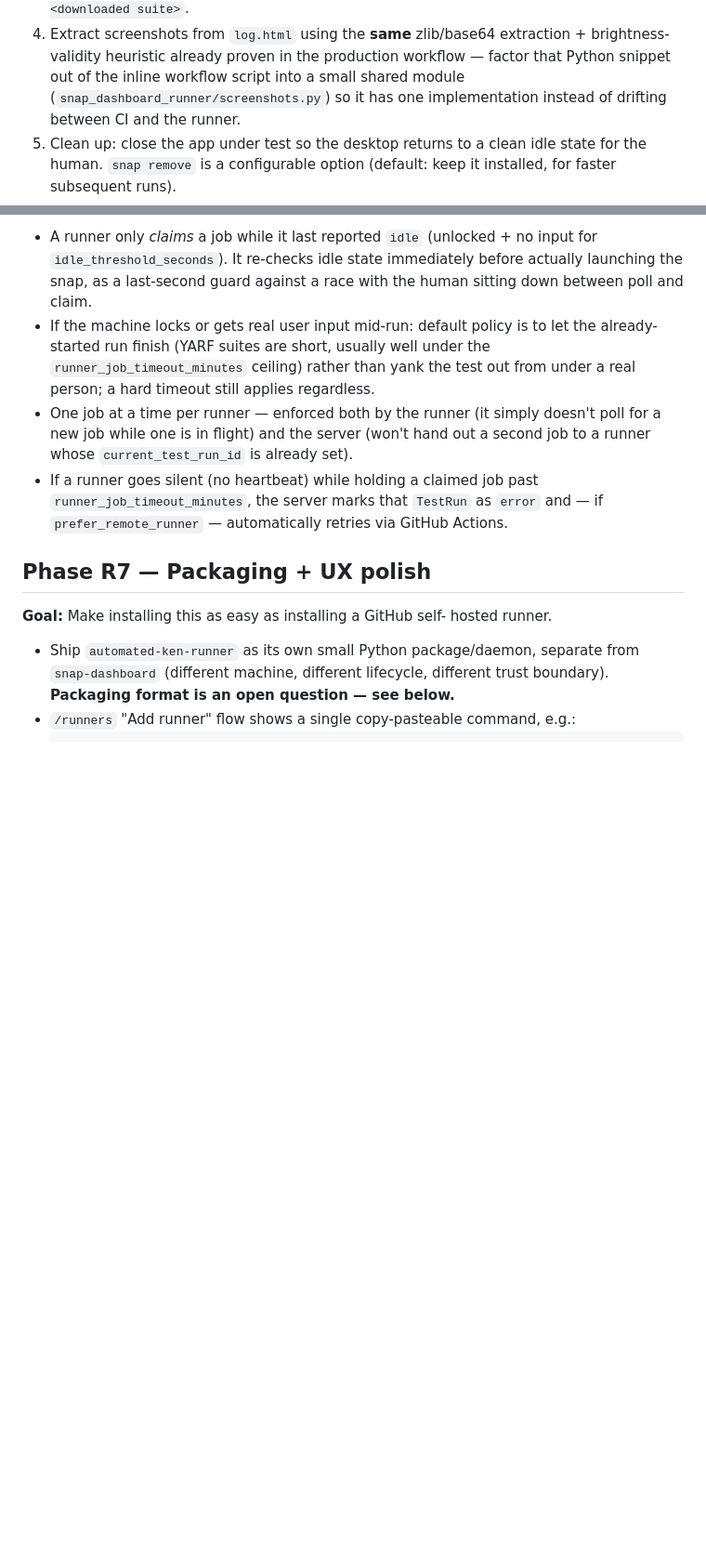
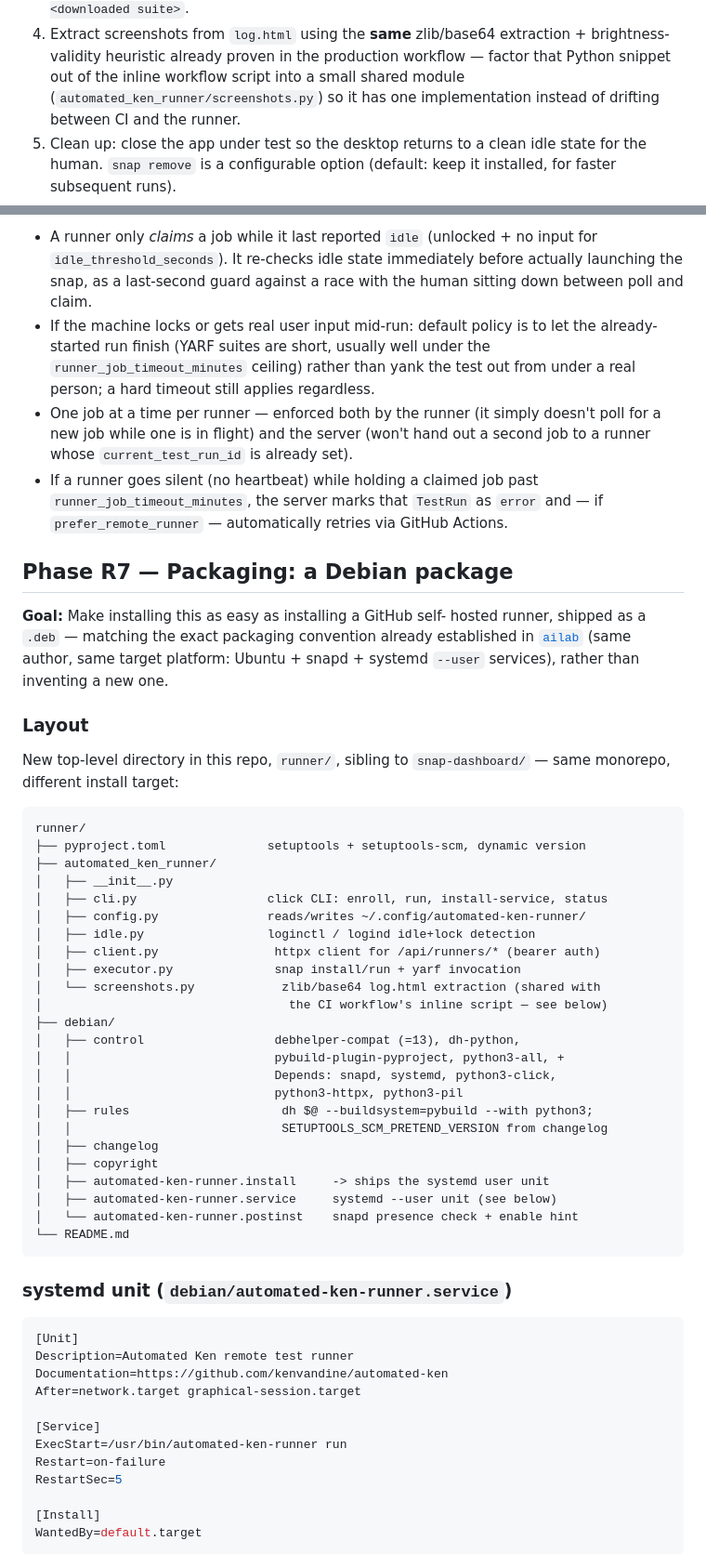
Before and after one commit to kenvandine/automated-ken, a Markdown page: REMOTE_RUNNER_PLAN.md, 2 parts joined by grey strips. Shown at 93% size. GitHub-like rendering; blank space fills up the shorter version.

````diff
--- a/REMOTE_RUNNER_PLAN.md
+++ b/REMOTE_RUNNER_PLAN.md
@@ -227,7 +227,7 @@ real logged-in session (no synthetic compositor needed — the runner
    extraction + brightness-validity heuristic already proven in the
    production workflow — factor that Python snippet out of the inline
    workflow script into a small shared module
-   (`snap_dashboard_runner/screenshots.py`) so it has one implementation
+   (`automated_ken_runner/screenshots.py`) so it has one implementation
    instead of drifting between CI and the runner.
 5. Clean up: close the app under test so the desktop returns to a clean
    idle state for the human. `snap remove` is a configurable option
@@ -270,14 +270,60 @@ machine.
   `error` and — if `prefer_remote_runner` — automatically retries via
   GitHub Actions.
 
-## Phase R7 — Packaging + UX polish
+## Phase R7 — Packaging: a Debian package
 
 **Goal:** Make installing this as easy as installing a GitHub self-
-hosted runner.
+hosted runner, shipped as a `.deb` — matching the exact packaging
+convention already established in [`ailab`](https://github.com/lemonade-sdk/ailab)
+(same author, same target platform: Ubuntu + snapd + systemd `--user`
+services), rather than inventing a new one.
 
-- Ship `automated-ken-runner` as its own small Python package/daemon,
-  separate from `snap-dashboard` (different machine, different
-  lifecycle, different trust boundary). **Packaging format is an open
-  question — see below.**
-- `/runners` "Add runner" flow shows a single copy-pasteable command,
-  e.g.:
+### Layout
+
+New top-level directory in this repo, `runner/`, sibling to
+`snap-dashboard/` — same monorepo, different install target:
+
+```
+runner/
+├── pyproject.toml              setuptools + setuptools-scm, dynamic version
+├── automated_ken_runner/
+│   ├── __init__.py
+│   ├── cli.py                  click CLI: enroll, run, install-service, status
+│   ├── config.py               reads/writes ~/.config/automated-ken-runner/
+│   ├── idle.py                 loginctl / logind idle+lock detection
+│   ├── client.py                httpx client for /api/runners/* (bearer auth)
+│   ├── executor.py              snap install/run + yarf invocation
+│   └── screenshots.py            zlib/base64 log.html extraction (shared with
+│                                  the CI workflow's inline script — see below)
+├── debian/
+│   ├── control                  debhelper-compat (=13), dh-python,
+│   │                            pybuild-plugin-pyproject, python3-all, +
+│   │                            Depends: snapd, systemd, python3-click,
+│   │                            python3-httpx, python3-pil
+│   ├── rules                     dh $@ --buildsystem=pybuild --with python3;
+│   │                             SETUPTOOLS_SCM_PRETEND_VERSION from changelog
+│   ├── changelog
+│   ├── copyright
+│   ├── automated-ken-runner.install     -> ships the systemd user unit
+│   ├── automated-ken-runner.service     systemd --user unit (see below)
+│   └── automated-ken-runner.postinst    snapd presence check + enable hint
+└── README.md
+```
+
+### systemd unit (`debian/automated-ken-runner.service`)
+
+```ini
+[Unit]
+Description=Automated Ken remote test runner
+Documentation=https://github.com/kenvandine/automated-ken
+After=network.target graphical-session.target
+
+[Service]
+ExecStart=/usr/bin/automated-ken-runner run
+Restart=on-failure
+RestartSec=5
+
+[Install]
+WantedBy=default.target
+```
+
````
Also changed, not shown: other parts of REMOTE_RUNNER_PLAN.md (+109 -18 lines).
